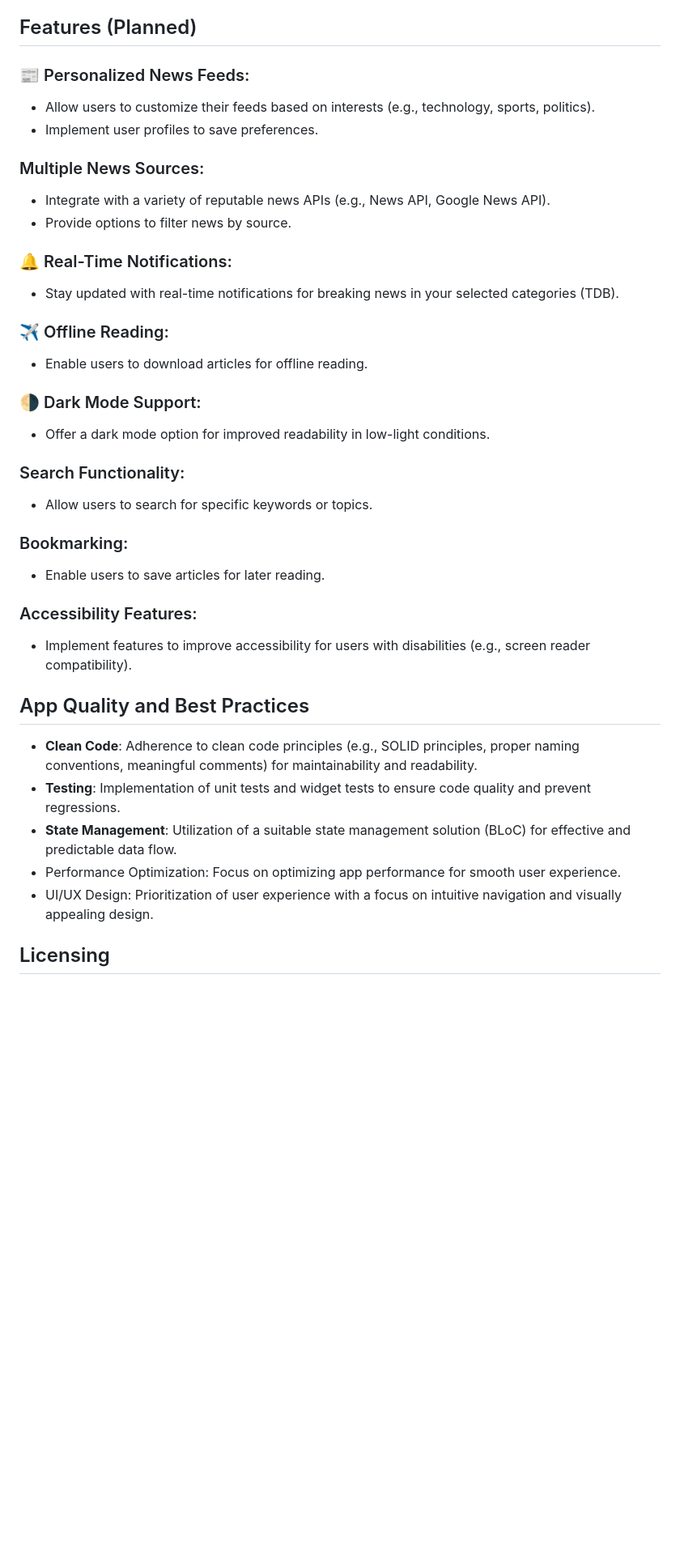
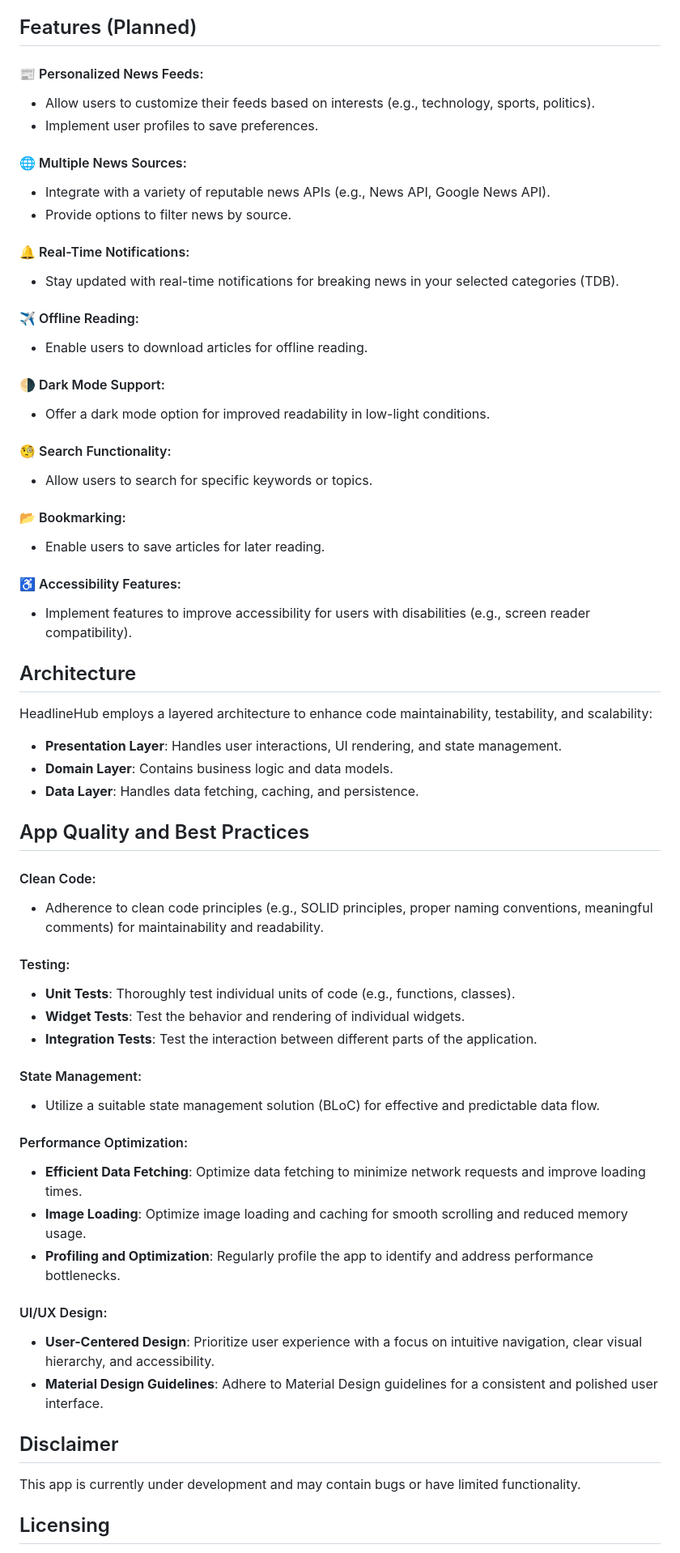
Before and after one commit to headlinehubtech/headlinehub, a Markdown page: README.md, the part around the change. Shown: that part at 81% size. Rendered like a GitHub page; blank space fills up the shorter version.

```diff
--- a/README.md
+++ b/README.md
@@ -7,40 +7,64 @@ HeadlineHub is currently under active development. The features listed below are
 
 ## Features (Planned)
 
-### 📰 Personalized News Feeds:
+#### 📰 Personalized News Feeds:
 * Allow users to customize their feeds based on interests (e.g., technology, sports, politics).
 * Implement user profiles to save preferences.
 
-### Multiple News Sources:
+#### 🌐 Multiple News Sources:
 * Integrate with a variety of reputable news APIs (e.g., News API, Google News API).
 * Provide options to filter news by source.
 
-### 🔔 Real-Time Notifications:
+#### 🔔 Real-Time Notifications:
 * Stay updated with real-time notifications for breaking news in your selected categories (TDB).
 
-### ✈ Offline Reading:
+#### ✈ Offline Reading:
 * Enable users to download articles for offline reading.
 
-### 🌗 Dark Mode Support:
+#### 🌗 Dark Mode Support:
 * Offer a dark mode option for improved readability in low-light conditions.
 
-### Search Functionality:
+#### 🧐 Search Functionality:
 * Allow users to search for specific keywords or topics.
 
-### Bookmarking:
+#### 📂 Bookmarking:
 * Enable users to save articles for later reading.
 
-### Accessibility Features:
+#### ♿ Accessibility Features:
 * Implement features to improve accessibility for users with disabilities (e.g., screen reader compatibility).
 
+## Architecture
+
+HeadlineHub employs a layered architecture to enhance code maintainability, testability, and scalability:
+
+* **Presentation Layer**: Handles user interactions, UI rendering, and state management.
+* **Domain Layer**: Contains business logic and data models.
+* **Data Layer**: Handles data fetching, caching, and persistence.
 
 ## App Quality and Best Practices
 
-* **Clean Code**: Adherence to clean code principles (e.g., SOLID principles, proper naming conventions, meaningful comments) for maintainability and readability.
-* **Testing**: Implementation of unit tests and widget tests to ensure code quality and prevent regressions.
-* **State Management**: Utilization of a suitable state management solution (BLoC) for effective and predictable data flow.
-* Performance Optimization: Focus on optimizing app performance for smooth user experience.
-* UI/UX Design: Prioritization of user experience with a focus on intuitive navigation and visually appealing design.
+#### Clean Code:
+* Adherence to clean code principles (e.g., SOLID principles, proper naming conventions, meaningful comments) for maintainability and readability.
+
+#### Testing:
+* **Unit Tests**: Thoroughly test individual units of code (e.g., functions, classes).
+* **Widget Tests**: Test the behavior and rendering of individual widgets.
+* **Integration Tests**: Test the interaction between different parts of the application.
+
+#### State Management:
+* Utilize a suitable state management solution (BLoC) for effective and predictable data flow.
+
+#### Performance Optimization:
+* **Efficient Data Fetching**: Optimize data fetching to minimize network requests and improve loading times.
+* **Image Loading**: Optimize image loading and caching for smooth scrolling and reduced memory usage.
+* **Profiling and Optimization**: Regularly profile the app to identify and address performance bottlenecks.
+
+#### UI/UX Design:
+* **User-Centered Design**: Prioritize user experience with a focus on intuitive navigation, clear visual hierarchy, and accessibility.
+* **Material Design Guidelines**: Adhere to Material Design guidelines for a consistent and polished user interface.
+
+## Disclaimer
+This app is currently under development and may contain bugs or have limited functionality.
 
 ## Licensing
 
```
